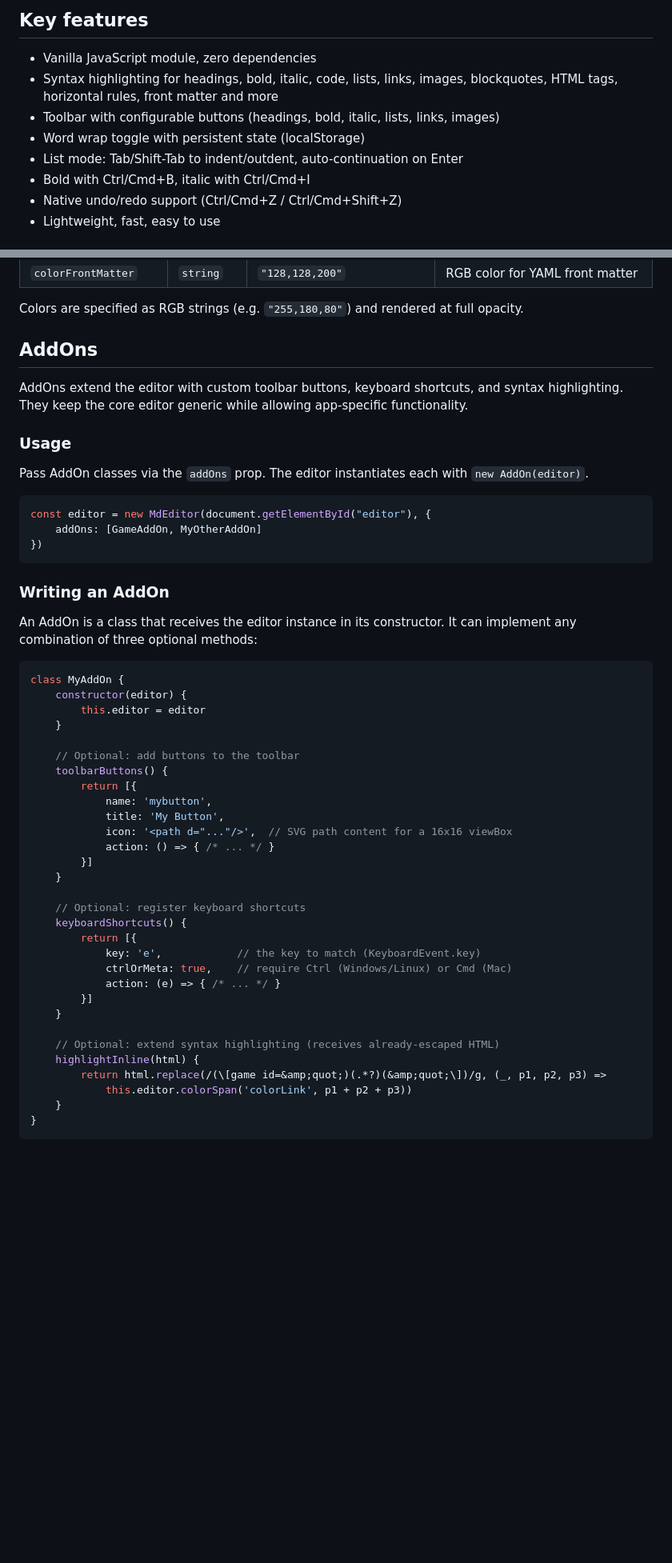
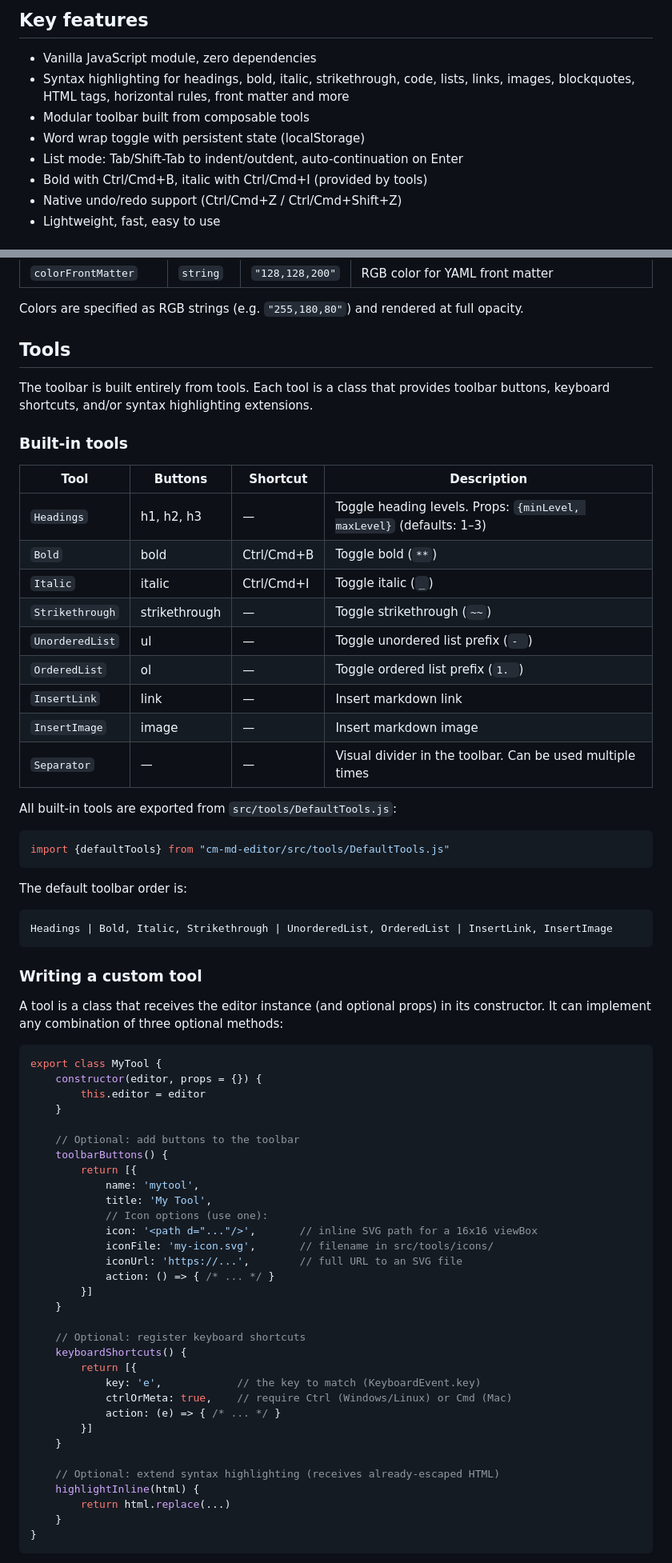
Before and after one commit to shaack/cm-md-editor, a Markdown page: README.md, 2 parts joined by grey strips. Shown at 80% size. GitHub-like rendering; blank space fills up the shorter version.

````diff
--- a/README.md
+++ b/README.md
@@ -9,11 +9,11 @@ A minimal, dependency-free markdown editor as a vanilla JavaScript ES6 module.
 ## Key features
 
 - Vanilla JavaScript module, zero dependencies
-- Syntax highlighting for headings, bold, italic, code, lists, links, images, blockquotes, HTML tags, horizontal rules, front matter and more
-- Toolbar with configurable buttons (headings, bold, italic, lists, links, images)
+- Syntax highlighting for headings, bold, italic, strikethrough, code, lists, links, images, blockquotes, HTML tags, horizontal rules, front matter and more
+- Modular toolbar built from composable tools
 - Word wrap toggle with persistent state (localStorage)
 - List mode: Tab/Shift-Tab to indent/outdent, auto-continuation on Enter
-- Bold with Ctrl/Cmd+B, italic with Ctrl/Cmd+I
+- Bold with Ctrl/Cmd+B, italic with Ctrl/Cmd+I (provided by tools)
 - Native undo/redo support (Ctrl/Cmd+Z / Ctrl/Cmd+Shift+Z)
 - Lightweight, fast, easy to use
 
@@ -69,36 +88,55 @@ All props are optional. Pass them as the second argument to the constructor.
 
 Colors are specified as RGB strings (e.g. `"255,180,80"`) and rendered at full opacity.
 
-## AddOns
+## Tools
 
-AddOns extend the editor with custom toolbar buttons, keyboard shortcuts, and syntax highlighting. They keep the core editor generic while allowing app-specific functionality.
+The toolbar is built entirely from tools. Each tool is a class that provides toolbar buttons, keyboard shortcuts, and/or syntax highlighting extensions.
 
-### Usage
+### Built-in tools
 
-Pass AddOn classes via the `addOns` prop. The editor instantiates each with `new AddOn(editor)`.
+| Tool | Buttons | Shortcut | Description |
+|------|---------|----------|-------------|
+| `Headings` | h1, h2, h3 | — | Toggle heading levels. Props: `{minLevel, maxLevel}` (defaults: 1–3) |
+| `Bold` | bold | Ctrl/Cmd+B | Toggle bold (`**`) |
+| `Italic` | italic | Ctrl/Cmd+I | Toggle italic (`_`) |
+| `Strikethrough` | strikethrough | — | Toggle strikethrough (`~~`) |
+| `UnorderedList` | ul | — | Toggle unordered list prefix (`- `) |
+| `OrderedList` | ol | — | Toggle ordered list prefix (`1. `) |
+| `InsertLink` | link | — | Insert markdown link |
+| `InsertImage` | image | — | Insert markdown image |
+| `Separator` | — | — | Visual divider in the toolbar. Can be used multiple times |
+
+All built-in tools are exported from `src/tools/DefaultTools.js`:
 
 ```javascript
-const editor = new MdEditor(document.getElementById("editor"), {
-    addOns: [GameAddOn, MyOtherAddOn]
-})
+import {defaultTools} from "cm-md-editor/src/tools/DefaultTools.js"
 ```
 
-### Writing an AddOn
+The default toolbar order is:
 
-An AddOn is a class that receives the editor instance in its constructor. It can implement any combination of three optional methods:
+```
+Headings | Bold, Italic, Strikethrough | UnorderedList, OrderedList | InsertLink, InsertImage
+```
+
+### Writing a custom tool
+
+A tool is a class that receives the editor instance (and optional props) in its constructor. It can implement any combination of three optional methods:
 
 ```javascript
-class MyAddOn {
-    constructor(editor) {
+export class MyTool {
+    constructor(editor, props = {}) {
         this.editor = editor
     }
 
     // Optional: add buttons to the toolbar
     toolbarButtons() {
         return [{
-            name: 'mybutton',
-            title: 'My Button',
-            icon: '<path d="..."/>',  // SVG path content for a 16x16 viewBox
+            name: 'mytool',
+            title: 'My Tool',
+            // Icon options (use one):
+            icon: '<path d="..."/>',       // inline SVG path for a 16x16 viewBox
+            iconFile: 'my-icon.svg',       // filename in src/tools/icons/
+            iconUrl: 'https://...',        // full URL to an SVG file
             action: () => { /* ... */ }
         }]
     }
@@ -114,8 +152,7 @@ class MyAddOn {
 
     // Optional: extend syntax highlighting (receives already-escaped HTML)
     highlightInline(html) {
-        return html.replace(/(\[game id=&amp;quot;)(.*?)(&amp;quot;\])/g, (_, p1, p2, p3) =>
-            this.editor.colorSpan('colorLink', p1 + p2 + p3))
+        return html.replace(...)
     }
 }
 ```
````
Also changed, not shown: other parts of README.md (+55 -47 lines).
